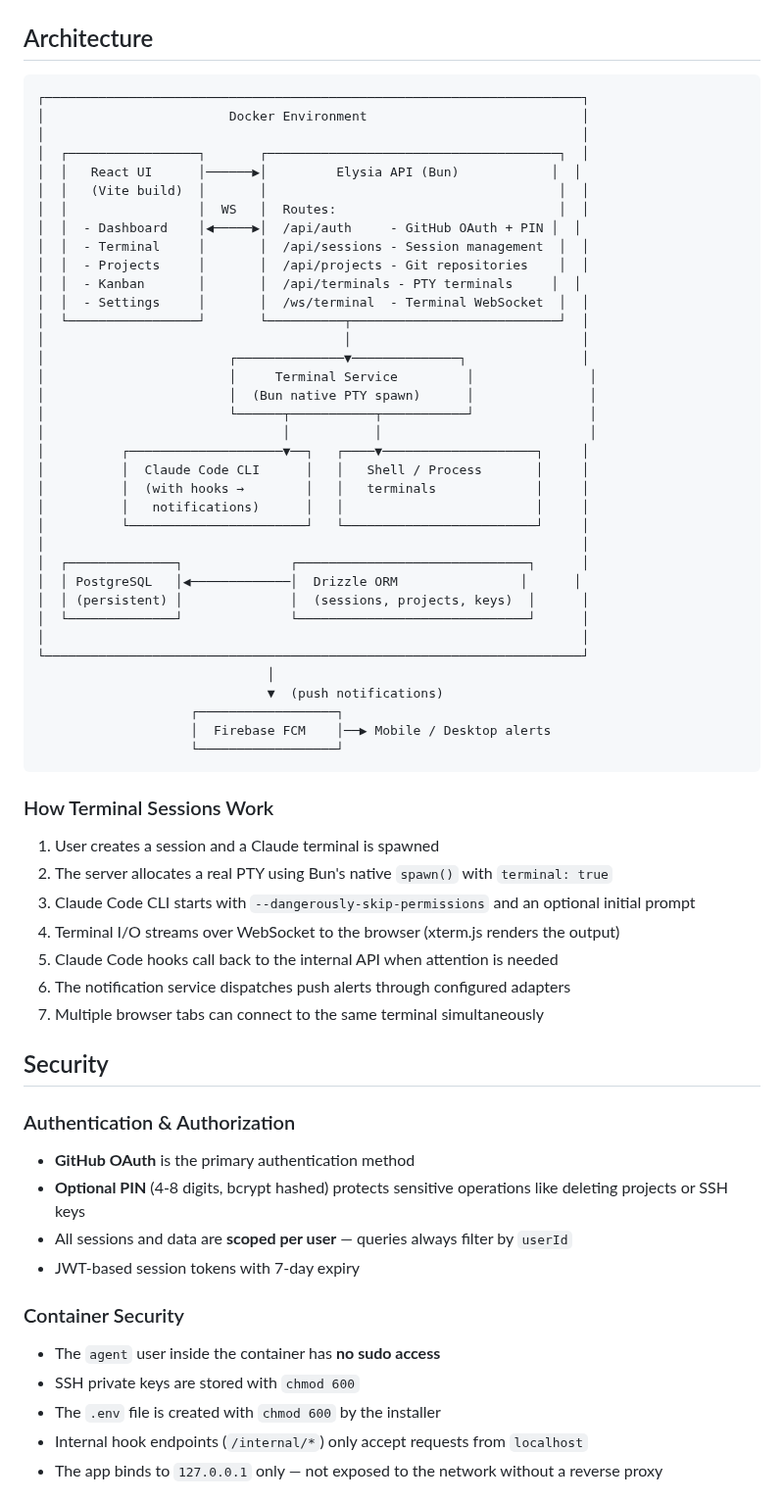
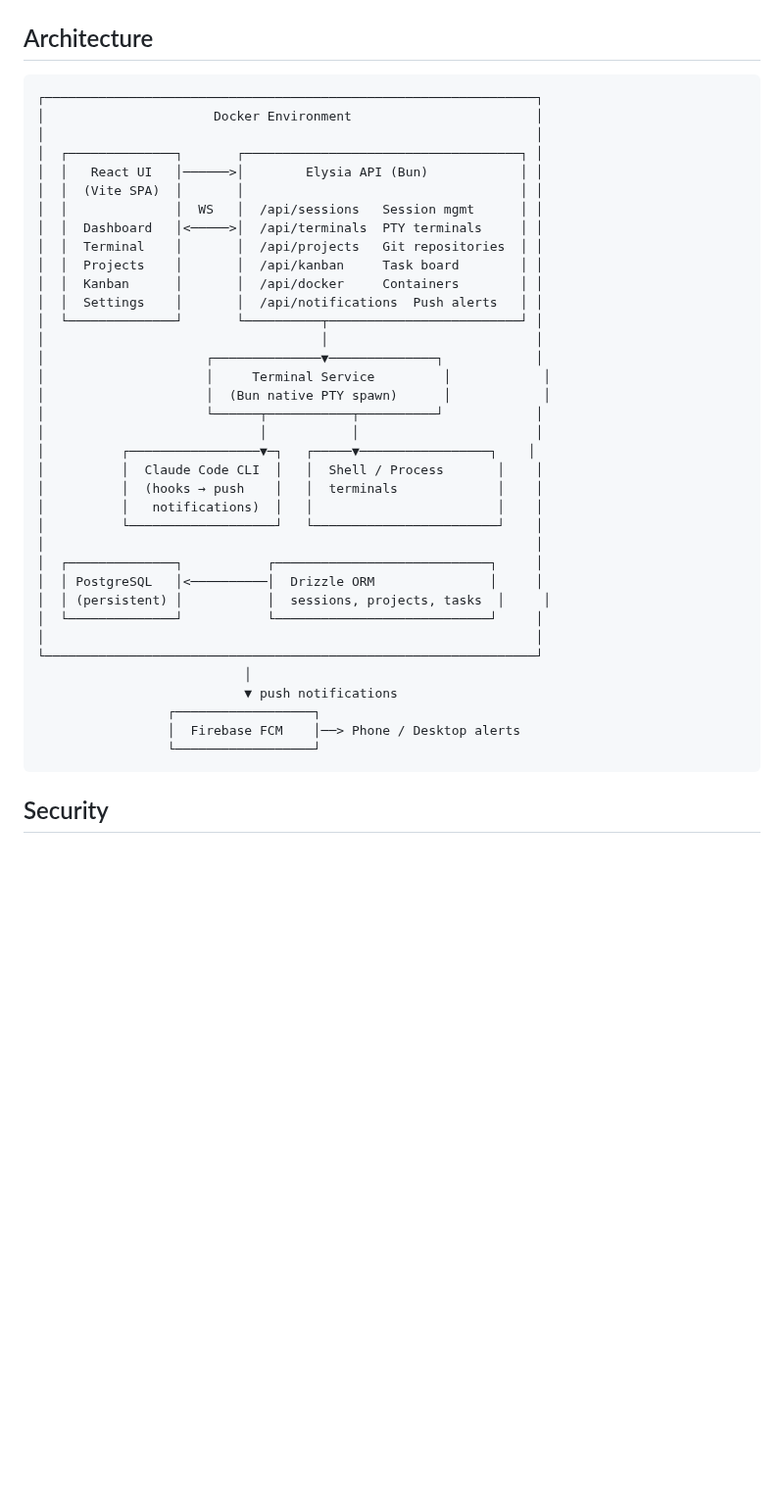
Before and after one commit to mrtcmn/remote-agent, a Markdown page: README.md, the part around one of its changes. Shown at 98% size. Drawn GitHub-style; blank space fills up the shorter version.

````diff
--- a/README.md
+++ b/README.md
@@ -501,68 +398,43 @@ remote-agent/
 ## Architecture
 
 ```
-┌──────────────────────────────────────────────────────────────────────┐
-│                        Docker Environment                            │
-│                                                                      │
-│  ┌─────────────────┐       ┌──────────────────────────────────────┐  │
-│  │   React UI      │──────▶│         Elysia API (Bun)            │  │
-│  │   (Vite build)  │       │                                      │  │
-│  │                 │  WS   │  Routes:                             │  │
-│  │  - Dashboard    │◀─────▶│  /api/auth     - GitHub OAuth + PIN │  │
-│  │  - Terminal     │       │  /api/sessions - Session management  │  │
-│  │  - Projects     │       │  /api/projects - Git repositories    │  │
-│  │  - Kanban       │       │  /api/terminals - PTY terminals     │  │
-│  │  - Settings     │       │  /ws/terminal  - Terminal WebSocket  │  │
-│  └─────────────────┘       └──────────┬───────────────────────────┘  │
-│                                       │                              │
-│                        ┌──────────────▼──────────────┐               │
-│                        │     Terminal Service         │               │
-│                        │  (Bun native PTY spawn)      │               │
-│                        └──────┬───────────┬───────────┘               │
-│                               │           │                           │
-│          ┌────────────────────▼──┐   ┌────▼────────────────────┐     │
-│          │  Claude Code CLI      │   │   Shell / Process       │     │
-│          │  (with hooks →        │   │   terminals             │     │
-│          │   notifications)      │   │                         │     │
-│          └───────────────────────┘   └─────────────────────────┘     │
-│                                                                      │
-│  ┌──────────────┐              ┌──────────────────────────────┐      │
-│  │ PostgreSQL   │◀─────────────│  Drizzle ORM                │      │
-│  │ (persistent) │              │  (sessions, projects, keys)  │      │
-│  └──────────────┘              └──────────────────────────────┘      │
-│                                                                      │
-└──────────────────────────────────────────────────────────────────────┘
-                              │
-                              ▼  (push notifications)
-                    ┌──────────────────┐
-                    │  Firebase FCM    │──▶ Mobile / Desktop alerts
-                    └──────────────────┘
+┌────────────────────────────────────────────────────────────────┐
+│                      Docker Environment                        │
+│                                                                │
+│  ┌──────────────┐       ┌────────────────────────────────────┐ │
+│  │   React UI   │──────>│        Elysia API (Bun)            │ │
+│  │  (Vite SPA)  │       │                                    │ │
+│  │              │  WS   │  /api/sessions   Session mgmt      │ │
+│  │  Dashboard   │<─────>│  /api/terminals  PTY terminals     │ │
+│  │  Terminal    │       │  /api/projects   Git repositories  │ │
+│  │  Projects    │       │  /api/kanban     Task board        │ │
+│  │  Kanban      │       │  /api/docker     Containers        │ │
+│  │  Settings    │       │  /api/notifications  Push alerts   │ │
+│  └──────────────┘       └──────────┬─────────────────────────┘ │
+│                                    │                           │
+│                     ┌──────────────▼──────────────┐            │
+│                     │     Terminal Service         │            │
+│                     │  (Bun native PTY spawn)      │            │
+│                     └──────┬───────────┬──────────┘            │
+│                            │           │                       │
+│          ┌─────────────────▼─┐   ┌─────▼─────────────────┐    │
+│          │  Claude Code CLI  │   │  Shell / Process       │    │
+│          │  (hooks → push    │   │  terminals             │    │
+│          │   notifications)  │   │                        │    │
+│          └───────────────────┘   └────────────────────────┘    │
+│                                                                │
+│  ┌──────────────┐           ┌────────────────────────────┐     │
+│  │ PostgreSQL   │<──────────│  Drizzle ORM               │     │
+│  │ (persistent) │           │  sessions, projects, tasks  │     │
+│  └──────────────┘           └────────────────────────────┘     │
+│                                                                │
+└────────────────────────────────────────────────────────────────┘
+                           │
+                           ▼ push notifications
+                 ┌──────────────────┐
+                 │  Firebase FCM    │──> Phone / Desktop alerts
+                 └──────────────────┘
 ```
-
-### How Terminal Sessions Work
-
-1. User creates a session and a Claude terminal is spawned
-2. The server allocates a real PTY using Bun's native `spawn()` with `terminal: true`
-3. Claude Code CLI starts with `--dangerously-skip-permissions` and an optional initial prompt
-4. Terminal I/O streams over WebSocket to the browser (xterm.js renders the output)
-5. Claude Code hooks call back to the internal API when attention is needed
-6. The notification service dispatches push alerts through configured adapters
-7. Multiple browser tabs can connect to the same terminal simultaneously
 
 ## Security
 
-### Authentication & Authorization
-
-- **GitHub OAuth** is the primary authentication method
-- **Optional PIN** (4-8 digits, bcrypt hashed) protects sensitive operations like deleting projects or SSH keys
-- All sessions and data are **scoped per user** — queries always filter by `userId`
-- JWT-based session tokens with 7-day expiry
-
-### Container Security
-
-- The `agent` user inside the container has **no sudo access**
-- SSH private keys are stored with `chmod 600`
-- The `.env` file is created with `chmod 600` by the installer
-- Internal hook endpoints (`/internal/*`) only accept requests from `localhost`
-- The app binds to `127.0.0.1` only — not exposed to the network without a reverse proxy
-
````
Also changed, not shown: other parts of README.md (+192 -334 lines), docs/screenshots/docker.png (added), docs/screenshots/projects.png (added), docs/screenshots/run-configs.png (added), docs/screenshots/terminal.png (added).
